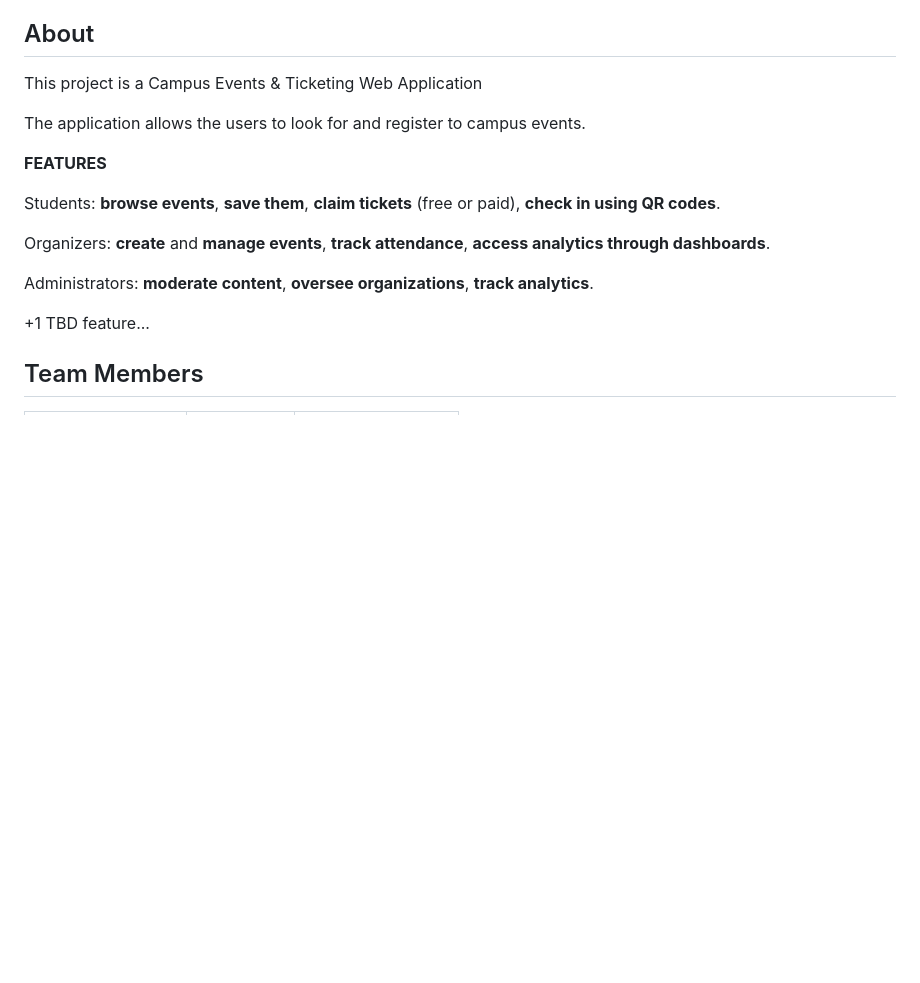
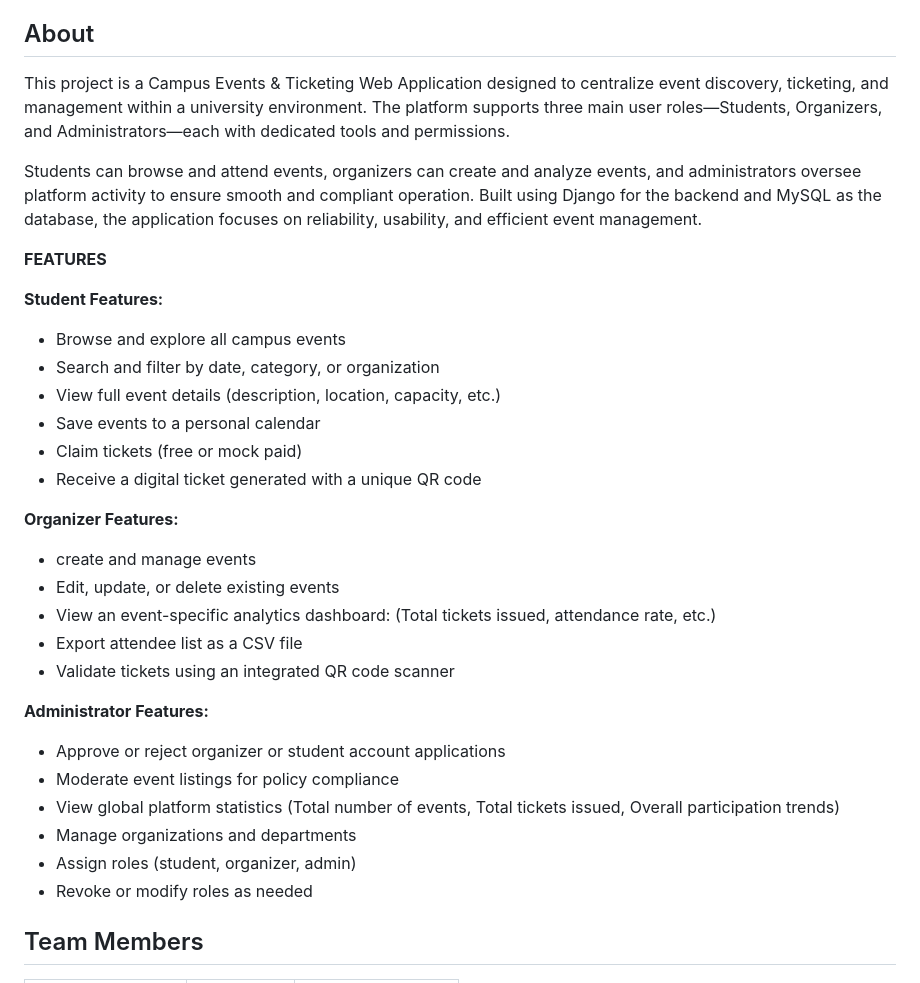
Before and after one commit to JanaAbuhamed/SOEN-341-Campus-Events-Ticketing, a Markdown page: README.md, the part around the change printed below. GitHub-like rendering; blank space fills up the shorter version.

```diff
--- a/README.md
+++ b/README.md
@@ -6,20 +6,35 @@ Campus Events &amp; Ticketing Web App for SOEN 341 Project
 The objective of the Campus Events & Ticketing Web Application is to provide a user-friendly platform that allows for student engagement by streamlining the discovery, organization, and participation in campus events. The system is made in a way that students can easily browse, save, and attend events, simplifies the check-in processes through QR codes, and gives organizers tools to create, manage, and analyze their events. It also enables administrators to ensure smooth operations through content moderation and organizational oversight. Finally, the application aims to foster better involvement in the community, improve operational efficiency, and create a larger support system to on-campus events.
 
 ## About
+This project is a Campus Events & Ticketing Web Application designed to centralize event discovery, ticketing, and management within a university environment. The platform supports three main user roles—Students, Organizers, and Administrators—each with dedicated tools and permissions.
 
-This project is a Campus Events & Ticketing Web Application
-
-The application allows the users to look for and register to campus events.
+Students can browse and attend events, organizers can create and analyze events, and administrators oversee platform activity to ensure smooth and compliant operation. Built using Django for the backend and MySQL as the database, the application focuses on reliability, usability, and efficient event management.
 
 **FEATURES**
 
-Students: **browse events**, **save them**, **claim tickets** (free or paid), **check in using QR codes**.
+**Student Features:**
+- Browse and explore all campus events
+- Search and filter by date, category, or organization
+- View full event details (description, location, capacity, etc.)
+- Save events to a personal calendar
+- Claim tickets (free or mock paid)
+- Receive a digital ticket generated with a unique QR code
 
-Organizers: **create** and **manage events**, **track attendance**, **access analytics through dashboards**.
+**Organizer Features:**
+- create and manage events
+- Edit, update, or delete existing events
+- View an event-specific analytics dashboard: (Total tickets issued, attendance rate, etc.)
+- Export attendee list as a CSV file
+- Validate tickets using an integrated QR code scanner
 
-Administrators: **moderate content**, **oversee organizations**, **track analytics**.
 
-+1 TBD feature...
+**Administrator Features:**
+- Approve or reject organizer or student account applications
+- Moderate event listings for policy compliance
+- View global platform statistics (Total number of events, Total tickets issued, Overall participation trends)
+- Manage organizations and departments
+- Assign roles (student, organizer, admin)
+- Revoke or modify roles as needed
 
 
 ## Team Members
```
Also changed, not shown: other parts of README.md (+25 -10 lines), image.png (added).
